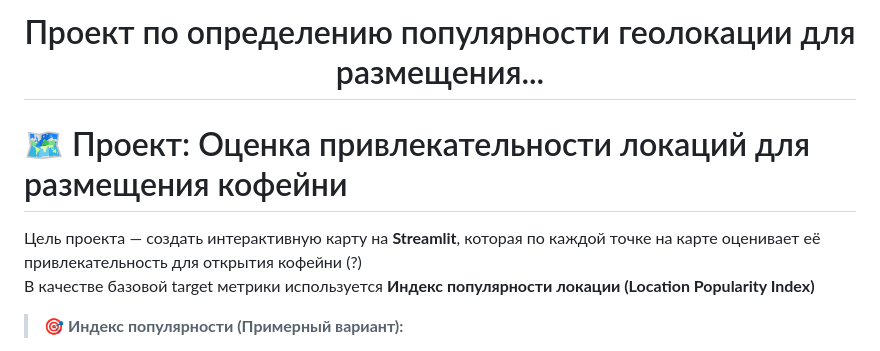
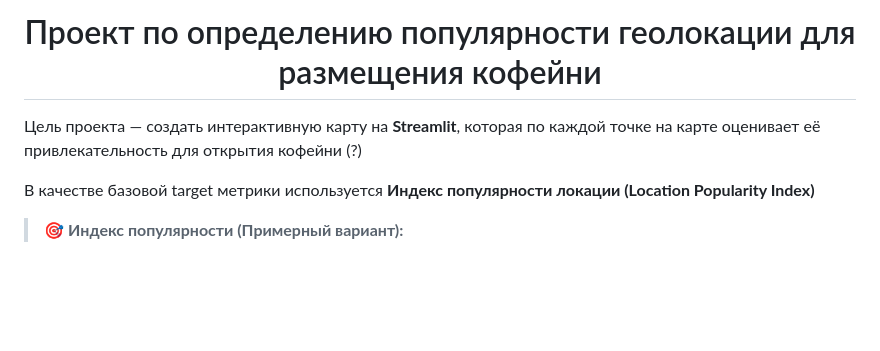
Before and after one commit to placementByGeolocation/placementByGeolocationApp, a Markdown page: README.md, the part around the change. GitHub-like rendering; blank space fills up the shorter version.

```diff
--- a/README.md
+++ b/README.md
@@ -1,9 +1,8 @@
-<h1 align="center">Проект по определению популярности геолокации для размещения...
+<h1 align="center">Проект по определению популярности геолокации для размещения кофейни
 </h1>
 
-# 🗺️ Проект: Оценка привлекательности локаций для размещения кофейни
+Цель проекта — создать интерактивную карту на **Streamlit**, которая по каждой точке на карте оценивает её привлекательность для открытия кофейни (?)
 
-Цель проекта — создать интерактивную карту на **Streamlit**, которая по каждой точке на карте оценивает её привлекательность для открытия кофейни (?)
 В качестве базовой target метрики используется **Индекс популярности локации (Location Popularity Index)**
 
 > 🎯 **Индекс популярности (Примерный вариант):**
```
